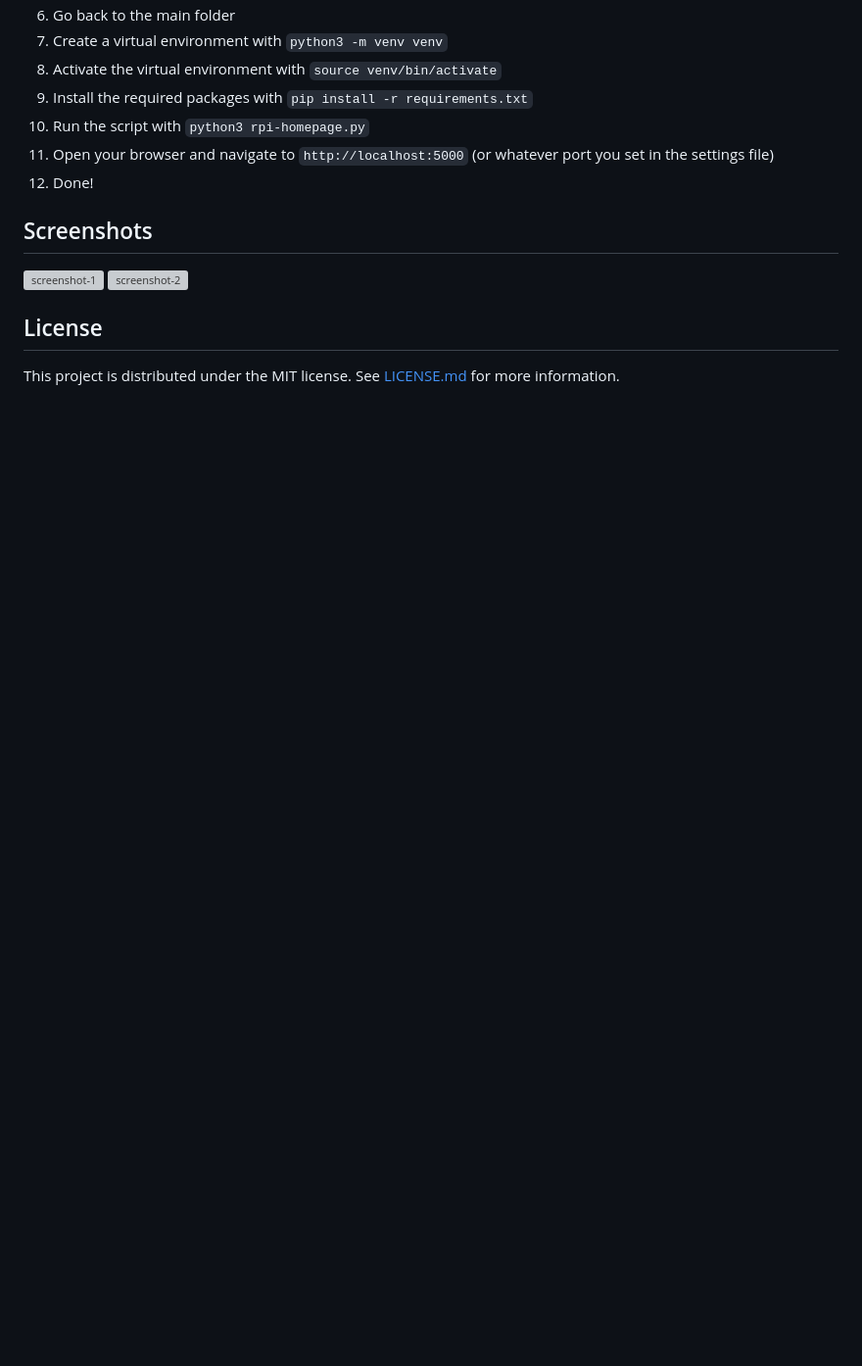
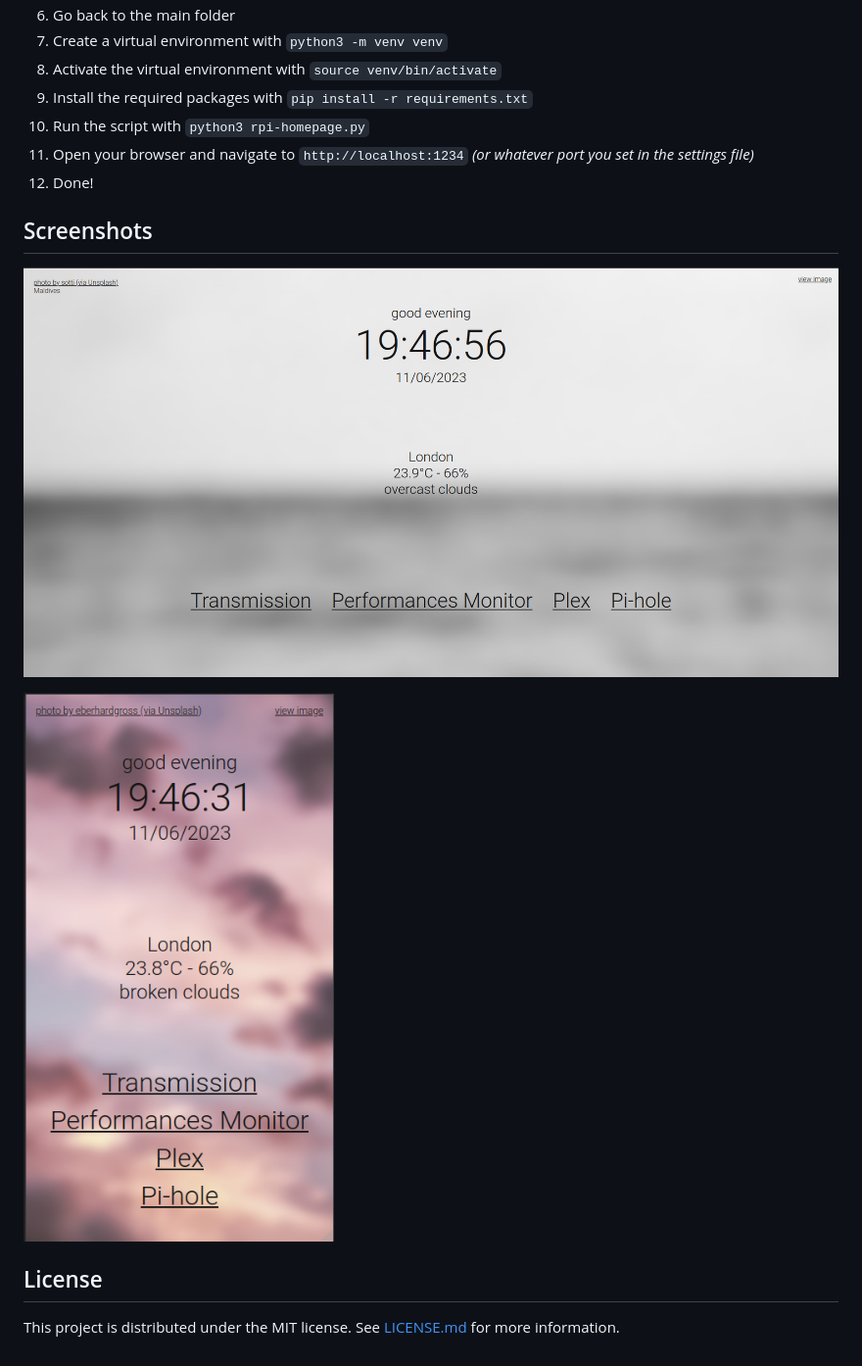
Before and after one commit to lorossi/rpi-homepage, a Markdown page: README.md, the part around the change printed below. Shown: that part at 98% size. GitHub-like rendering; blank space fills up the shorter version; grey boxes are pictures that could not be loaded.

```diff
--- a/README.md
+++ b/README.md
@@ -63,13 +73,14 @@ In order to use this script, you have to:
 1. Activate the virtual environment with `source venv/bin/activate`
 1. Install the required packages with `pip install -r requirements.txt`
 1. Run the script with `python3 rpi-homepage.py`
-1. Open your browser and navigate to `http://localhost:5000` (or whatever port you set in the settings file)
+1. Open your browser and navigate to `http://localhost:1234` *(or whatever port you set in the settings file)*
 1. Done!
 
 ## Screenshots
 
-![screenshot-1](screenshots/screenshot_1.png)
-![screenshot-2](screenshots/screenshot_2.png)
+![screenshot-1](screenshots/screenshot-1.png)
+
+![screenshot-2](screenshots/screenshot-2.png)
 
 ## License
 
```
Also changed, not shown: other parts of README.md (+26 -16 lines).
